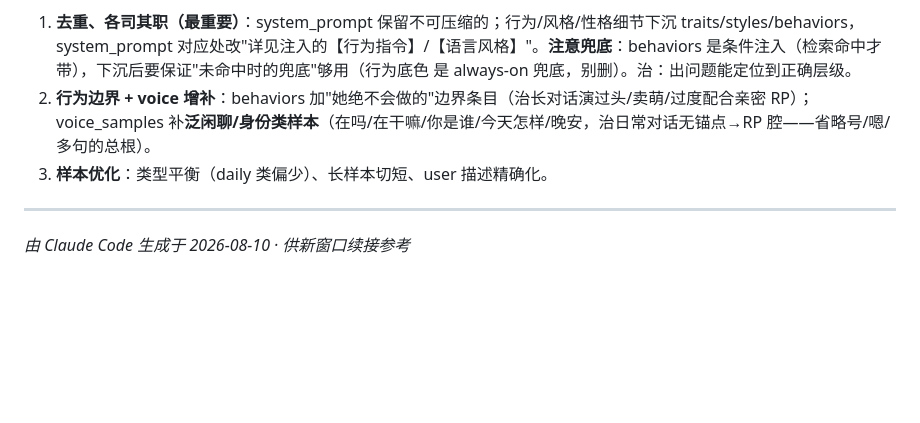
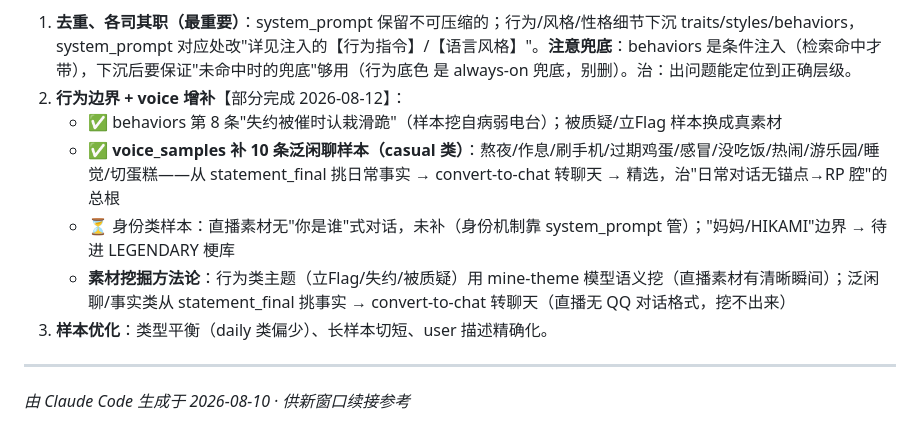
Before and after one commit to MureasAm/Hzm-AI-Bot, a Markdown page: ROADMAP.md, the part around the change. Drawn GitHub-style; blank space fills up the shorter version.

Commit message:
ROADMAP: ⑤第2步进度记录(泛闲聊样本已补/失约被催已加/身份类未补原因)

```diff
--- a/ROADMAP.md
+++ b/ROADMAP.md
@@ -309,7 +309,11 @@ VOICE_SAMPLE_TOP_N = 3         # few-shot 甜蜜点 2-5
 
 **执行顺序（用户定：先结构 → 再增补 → 最后打磨）**：
 1. **去重、各司其职（最重要）**：system_prompt 保留不可压缩的；行为/风格/性格细节下沉 traits/styles/behaviors，system_prompt 对应处改"详见注入的【行为指令】/【语言风格】"。**注意兜底**：behaviors 是条件注入（检索命中才带），下沉后要保证"未命中时的兜底"够用（行为底色 是 always-on 兜底，别删）。治：出问题能定位到正确层级。
-2. **行为边界 + voice 增补**：behaviors 加"她绝不会做的"边界条目（治长对话演过头/卖萌/过度配合亲密 RP）；voice_samples 补**泛闲聊/身份类样本**（在吗/在干嘛/你是谁/今天怎样/晚安，治日常对话无锚点→RP 腔——省略号/嗯/多句的总根）。
+2. **行为边界 + voice 增补**【部分完成 2026-08-12】：
+   - ✅ behaviors 第 8 条"失约被催时认栽滑跪"（样本挖自病弱电台）；被质疑/立Flag 样本换成真素材
+   - ✅ **voice_samples 补 10 条泛闲聊样本（casual 类）**：熬夜/作息/刷手机/过期鸡蛋/感冒/没吃饭/热闹/游乐园/睡觉/切蛋糕——从 statement_final 挑日常事实 → convert-to-chat 转聊天 → 精选，治"日常对话无锚点→RP 腔"的总根
+   - ⏳ 身份类样本：直播素材无"你是谁"式对话，未补（身份机制靠 system_prompt 管）；"妈妈/HIKAMI"边界 → 待进 LEGENDARY 梗库
+   - **素材挖掘方法论**：行为类主题（立Flag/失约/被质疑）用 mine-theme 模型语义挖（直播素材有清晰瞬间）；泛闲聊/事实类从 statement_final 挑事实 → convert-to-chat 转聊天（直播无 QQ 对话格式，挖不出来）
 3. **样本优化**：类型平衡（daily 类偏少）、长样本切短、user 描述精确化。
 
 ---
```
